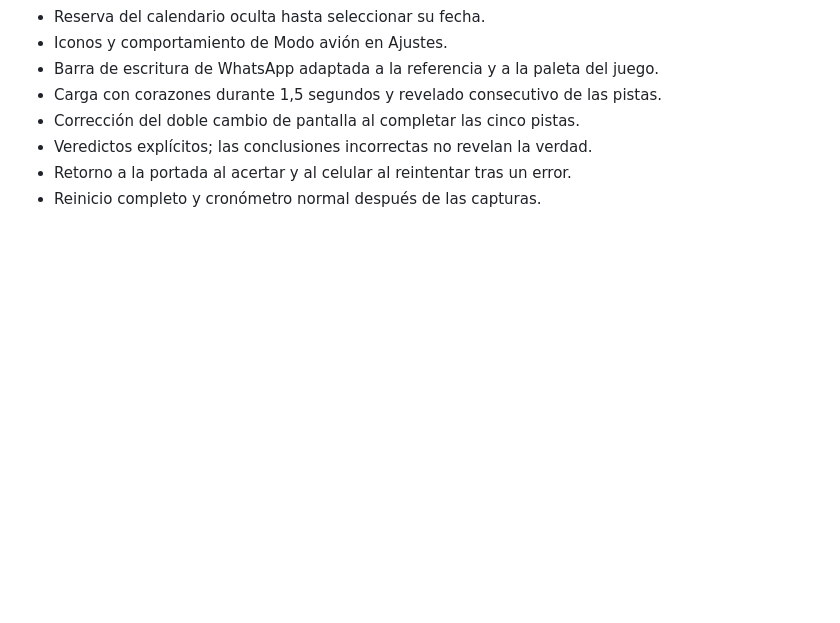
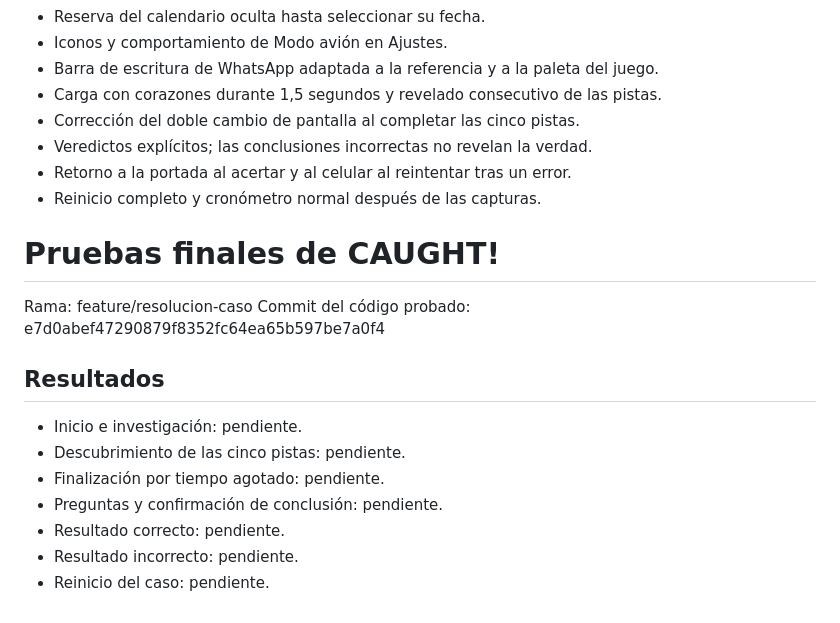
Before and after one commit to molinapuentelautaro-lab/CAUGHTT, a Markdown page: README.md, the part around the change. Drawn GitHub-style; blank space fills up the shorter version.

Commit message:
Aclarar entrega definitiva en README.

```diff
--- a/README.md
+++ b/README.md
@@ -215,3 +215,17 @@ El juego no guarda partidas en un servidor ni incluye cuentas de usuario, sincro
 - Veredictos explícitos; las conclusiones incorrectas no revelan la verdad.
 - Retorno a la portada al acertar y al celular al reintentar tras un error.
 - Reinicio completo y cronómetro normal después de las capturas.
+
+# Pruebas finales de CAUGHT!
+
+Rama: feature/resolucion-caso
+Commit del código probado: e7d0abef47290879f8352fc64ea65b597be7a0f4
+
+## Resultados
+- Inicio e investigación: pendiente.
+- Descubrimiento de las cinco pistas: pendiente.
+- Finalización por tiempo agotado: pendiente.
+- Preguntas y confirmación de conclusión: pendiente.
+- Resultado correcto: pendiente.
+- Resultado incorrecto: pendiente.
+- Reinicio del caso: pendiente.
```
